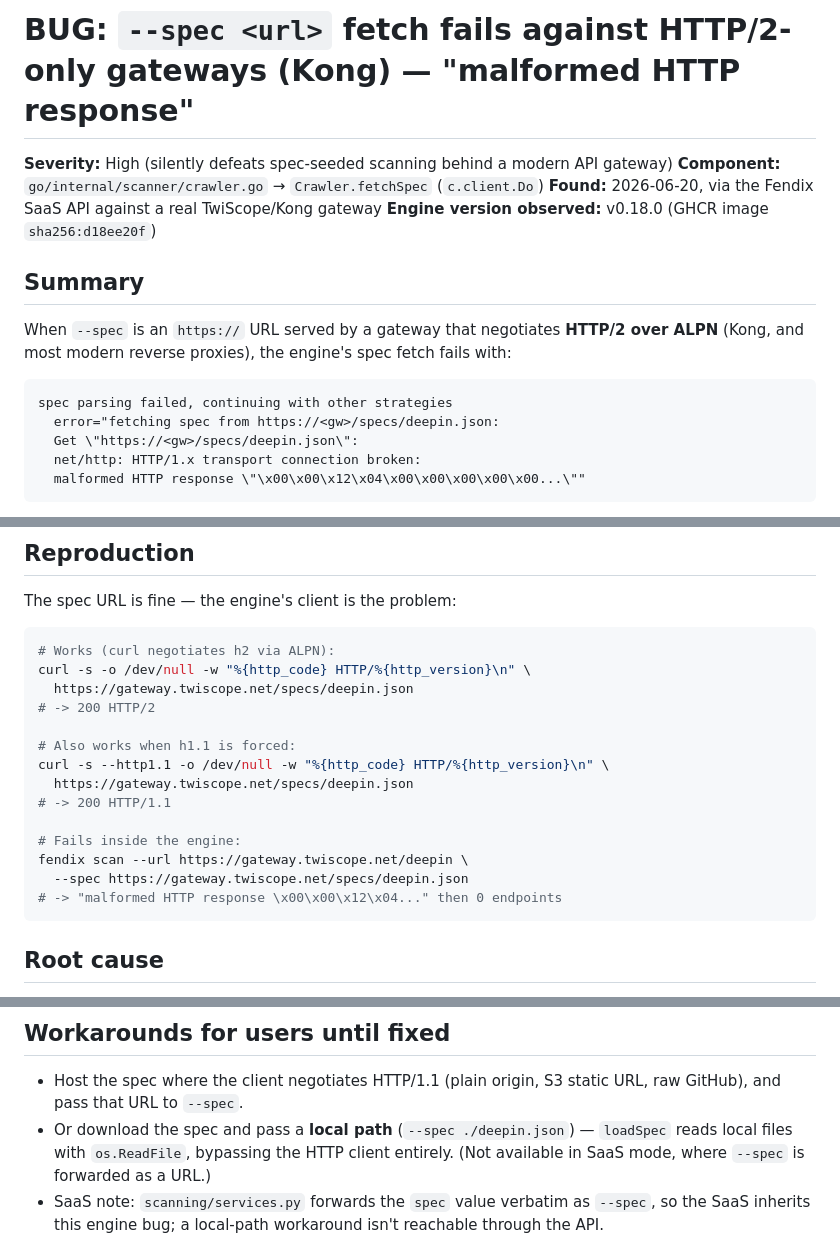
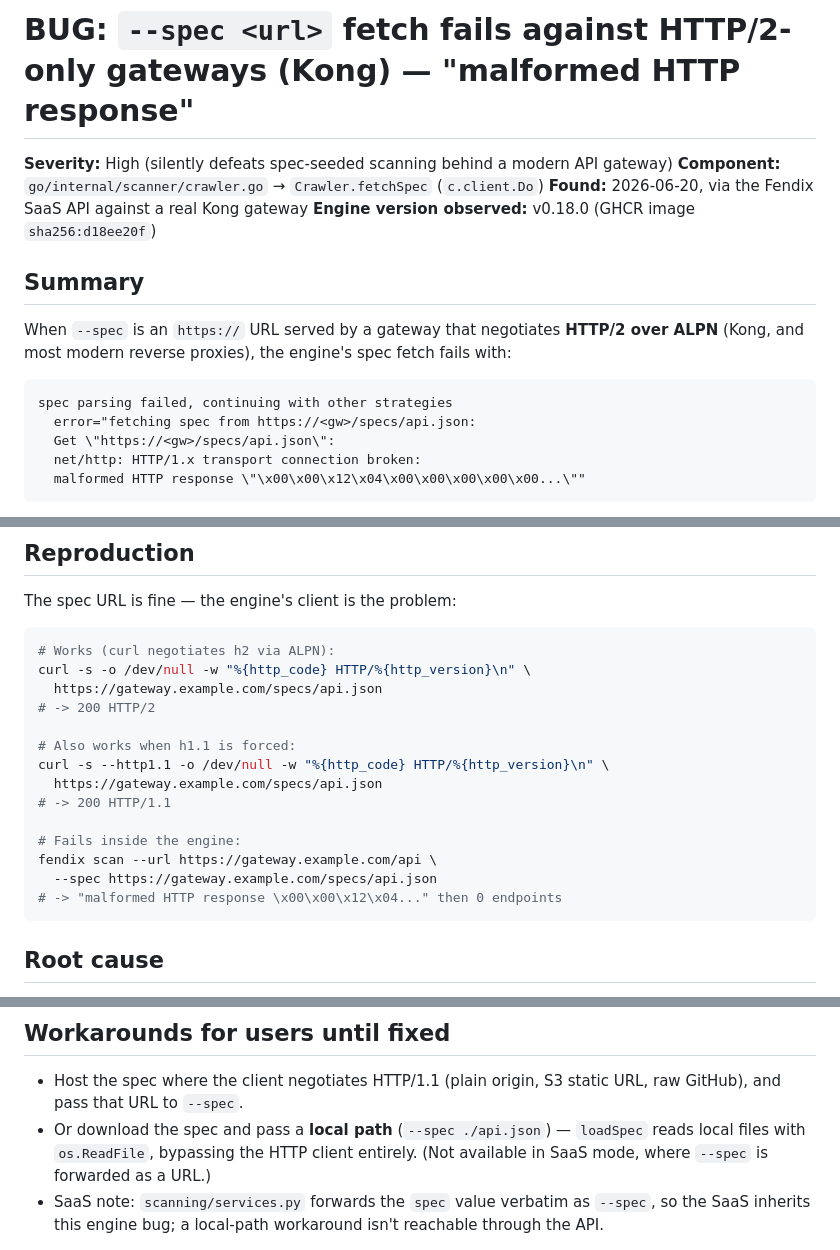
Before and after one commit to Abdel-RahmanSaied/Fendix, a Markdown page: docs/BUG_spec_fetch_http2_kong.md, 3 parts joined by grey strips. GitHub-like rendering.

Commit message:
docs(netguard): redact real gateway hostname from bug write-up
Co-authored-by: Cursor <cursoragent@cursor.com>

````diff
--- a/docs/BUG_spec_fetch_http2_kong.md
+++ b/docs/BUG_spec_fetch_http2_kong.md
@@ -2,7 +2,7 @@
 
 **Severity:** High (silently defeats spec-seeded scanning behind a modern API gateway)
 **Component:** `go/internal/scanner/crawler.go` → `Crawler.fetchSpec` (`c.client.Do`)
-**Found:** 2026-06-20, via the Fendix SaaS API against a real TwiScope/Kong gateway
+**Found:** 2026-06-20, via the Fendix SaaS API against a real Kong gateway
 **Engine version observed:** v0.18.0 (GHCR image `sha256:d18ee20f`)
 
 ## Summary
@@ -12,8 +12,8 @@ ALPN** (Kong, and most modern reverse proxies), the engine's spec fetch fails wi
 
 ```
 spec parsing failed, continuing with other strategies
-  error="fetching spec from https://<gw>/specs/deepin.json:
-  Get \"https://<gw>/specs/deepin.json\":
+  error="fetching spec from https://<gw>/specs/api.json:
+  Get \"https://<gw>/specs/api.json\":
   net/http: HTTP/1.x transport connection broken:
   malformed HTTP response \"\x00\x00\x12\x04\x00\x00\x00\x00\x00...\""
 ```
@@ -42,17 +42,17 @@ The spec URL is fine — the engine's client is the problem:
 ```bash
 # Works (curl negotiates h2 via ALPN):
 curl -s -o /dev/null -w "%{http_code} HTTP/%{http_version}\n" \
-  https://gateway.twiscope.net/specs/deepin.json
+  https://gateway.example.com/specs/api.json
 # -> 200 HTTP/2
 
 # Also works when h1.1 is forced:
 curl -s --http1.1 -o /dev/null -w "%{http_code} HTTP/%{http_version}\n" \
-  https://gateway.twiscope.net/specs/deepin.json
+  https://gateway.example.com/specs/api.json
 # -> 200 HTTP/1.1
 
 # Fails inside the engine:
-fendix scan --url https://gateway.twiscope.net/deepin \
-  --spec https://gateway.twiscope.net/specs/deepin.json
+fendix scan --url https://gateway.example.com/api \
+  --spec https://gateway.example.com/specs/api.json
 # -> "malformed HTTP response \x00\x00\x12\x04..." then 0 endpoints
 ```
 
@@ -111,7 +111,7 @@ A table test in `crawler_test.go` that serves the spec from an
 
 - Host the spec where the client negotiates HTTP/1.1 (plain origin, S3 static
   URL, raw GitHub), and pass that URL to `--spec`.
-- Or download the spec and pass a **local path** (`--spec ./deepin.json`) —
+- Or download the spec and pass a **local path** (`--spec ./api.json`) —
   `loadSpec` reads local files with `os.ReadFile`, bypassing the HTTP client
   entirely. (Not available in SaaS mode, where `--spec` is forwarded as a URL.)
 - SaaS note: `scanning/services.py` forwards the `spec` value verbatim as
````
